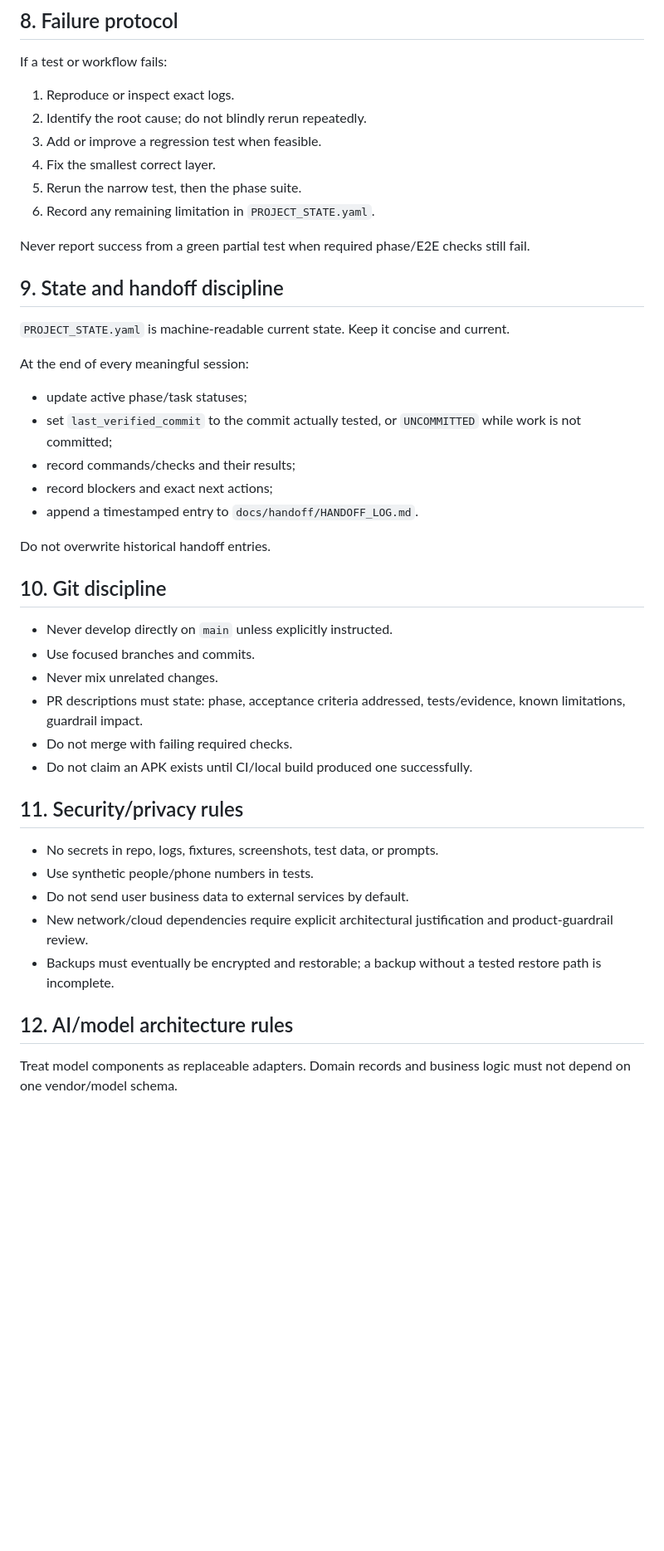
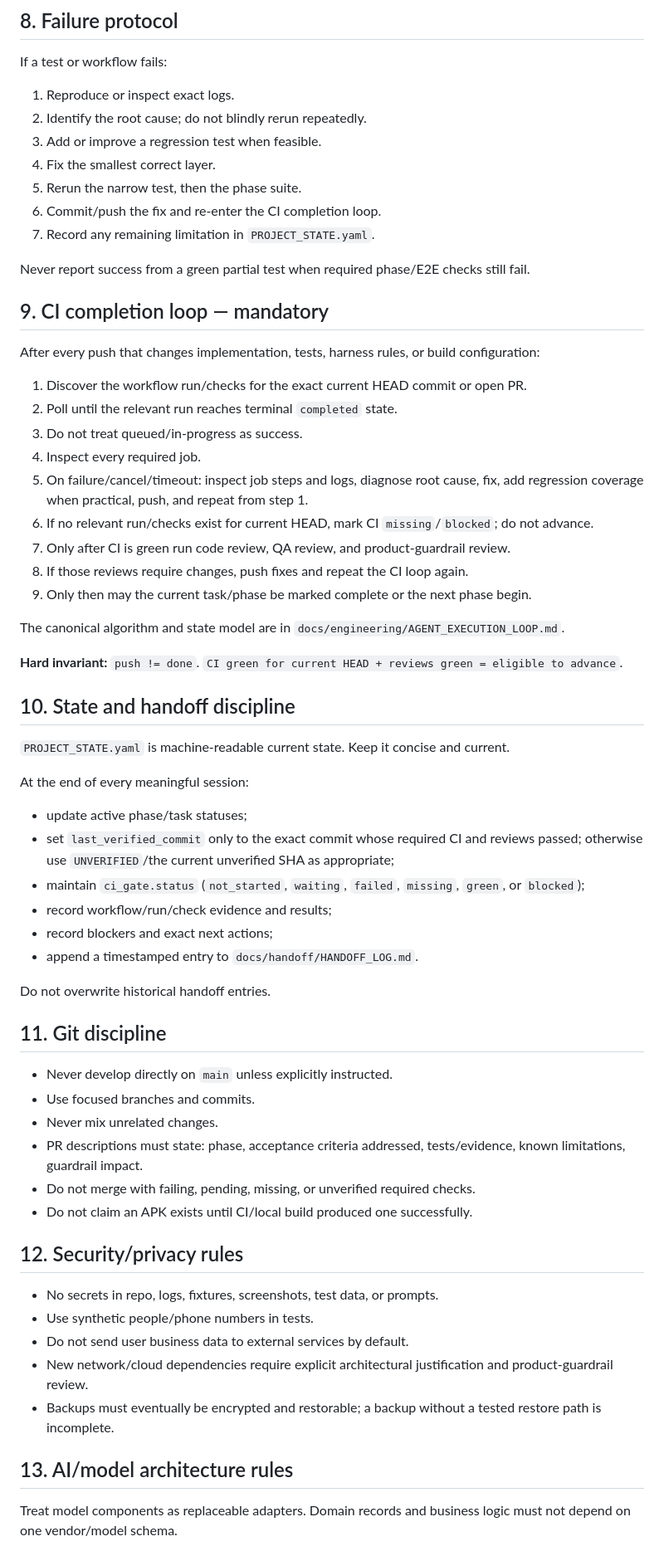
Before and after one commit to sp4devops/realestate-agent, a Markdown page: AGENTS.md, the part around one of its changes. Shown at 83% size. Rendered like a GitHub page; blank space fills up the shorter version.

Commit message:
docs: enforce CI completion loop before phase advancement

```diff
--- a/AGENTS.md
+++ b/AGENTS.md
@@ -121,34 +123,54 @@ If a test or workflow fails:
 3. Add or improve a regression test when feasible.
 4. Fix the smallest correct layer.
 5. Rerun the narrow test, then the phase suite.
-6. Record any remaining limitation in `PROJECT_STATE.yaml`.
+6. Commit/push the fix and re-enter the CI completion loop.
+7. Record any remaining limitation in `PROJECT_STATE.yaml`.
 
 Never report success from a green partial test when required phase/E2E checks still fail.
 
-## 9. State and handoff discipline
+## 9. CI completion loop — mandatory
+
+After every push that changes implementation, tests, harness rules, or build configuration:
+
+1. Discover the workflow run/checks for the exact current HEAD commit or open PR.
+2. Poll until the relevant run reaches terminal `completed` state.
+3. Do not treat queued/in-progress as success.
+4. Inspect every required job.
+5. On failure/cancel/timeout: inspect job steps and logs, diagnose root cause, fix, add regression coverage when practical, push, and repeat from step 1.
+6. If no relevant run/checks exist for current HEAD, mark CI `missing`/`blocked`; do not advance.
+7. Only after CI is green run code review, QA review, and product-guardrail review.
+8. If those reviews require changes, push fixes and repeat the CI loop again.
+9. Only then may the current task/phase be marked complete or the next phase begin.
+
+The canonical algorithm and state model are in `docs/engineering/AGENT_EXECUTION_LOOP.md`.
+
+**Hard invariant:** `push != done`. `CI green for current HEAD + reviews green = eligible to advance`.
+
+## 10. State and handoff discipline
 
 `PROJECT_STATE.yaml` is machine-readable current state. Keep it concise and current.
 
 At the end of every meaningful session:
 
 - update active phase/task statuses;
-- set `last_verified_commit` to the commit actually tested, or `UNCOMMITTED` while work is not committed;
-- record commands/checks and their results;
+- set `last_verified_commit` only to the exact commit whose required CI and reviews passed; otherwise use `UNVERIFIED`/the current unverified SHA as appropriate;
+- maintain `ci_gate.status` (`not_started`, `waiting`, `failed`, `missing`, `green`, or `blocked`);
+- record workflow/run/check evidence and results;
 - record blockers and exact next actions;
 - append a timestamped entry to `docs/handoff/HANDOFF_LOG.md`.
 
 Do not overwrite historical handoff entries.
 
-## 10. Git discipline
+## 11. Git discipline
 
 - Never develop directly on `main` unless explicitly instructed.
 - Use focused branches and commits.
 - Never mix unrelated changes.
 - PR descriptions must state: phase, acceptance criteria addressed, tests/evidence, known limitations, guardrail impact.
-- Do not merge with failing required checks.
+- Do not merge with failing, pending, missing, or unverified required checks.
 - Do not claim an APK exists until CI/local build produced one successfully.
 
-## 11. Security/privacy rules
+## 12. Security/privacy rules
 
 - No secrets in repo, logs, fixtures, screenshots, test data, or prompts.
 - Use synthetic people/phone numbers in tests.
@@ -156,7 +178,7 @@ Do not overwrite historical handoff entries.
 - New network/cloud dependencies require explicit architectural justification and product-guardrail review.
 - Backups must eventually be encrypted and restorable; a backup without a tested restore path is incomplete.
 
-## 12. AI/model architecture rules
+## 13. AI/model architecture rules
 
 Treat model components as replaceable adapters. Domain records and business logic must not depend on one vendor/model schema.
 
```
Also changed, not shown: other parts of AGENTS.md (+10 -7 lines).
